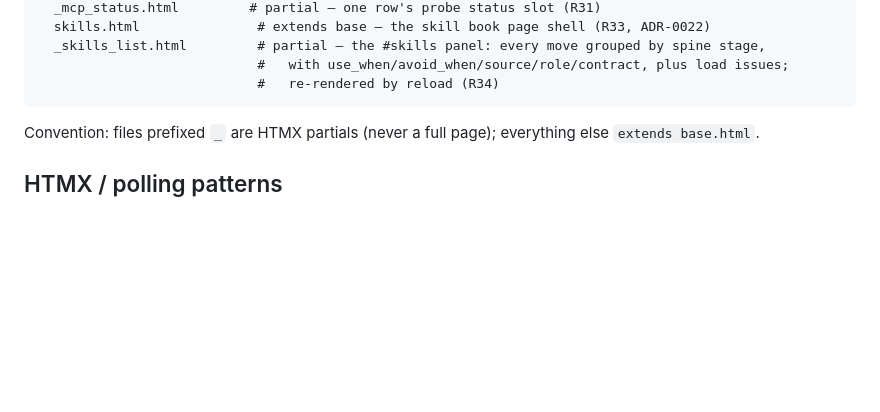
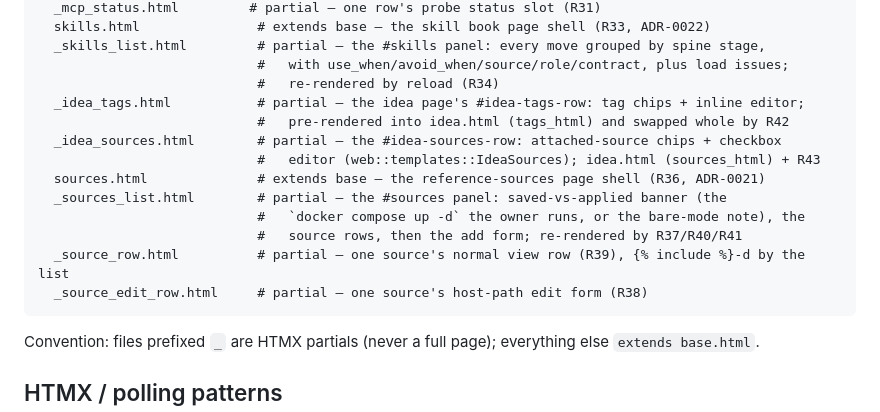
Before and after one commit to jasdian/idea-vault, a Markdown page: docs/09-web-ui.md, the part around the change. Rendered like a GitHub page; blank space fills up the shorter version.

Commit message:
docs(web-ui): name the sources and idea-tags templates in the template tree
Co-Authored-By: Claude Fable 5.1 <noreply@anthropic.com>

````diff
--- a/docs/09-web-ui.md
+++ b/docs/09-web-ui.md
@@ -244,6 +244,16 @@ templates/
   _skills_list.html         # partial — the #skills panel: every move grouped by spine stage,
                             #   with use_when/avoid_when/source/role/contract, plus load issues;
                             #   re-rendered by reload (R34)
+  _idea_tags.html           # partial — the idea page's #idea-tags-row: tag chips + inline editor;
+                            #   pre-rendered into idea.html (tags_html) and swapped whole by R42
+  _idea_sources.html        # partial — the #idea-sources-row: attached-source chips + checkbox
+                            #   editor (web::templates::IdeaSources); idea.html (sources_html) + R43
+  sources.html              # extends base — the reference-sources page shell (R36, ADR-0021)
+  _sources_list.html        # partial — the #sources panel: saved-vs-applied banner (the
+                            #   `docker compose up -d` the owner runs, or the bare-mode note), the
+                            #   source rows, then the add form; re-rendered by R37/R40/R41
+  _source_row.html          # partial — one source's normal view row (R39), {% include %}-d by the list
+  _source_edit_row.html     # partial — one source's host-path edit form (R38)
 ```
 
 Convention: files prefixed `_` are HTMX partials (never a full page); everything else `extends
````
